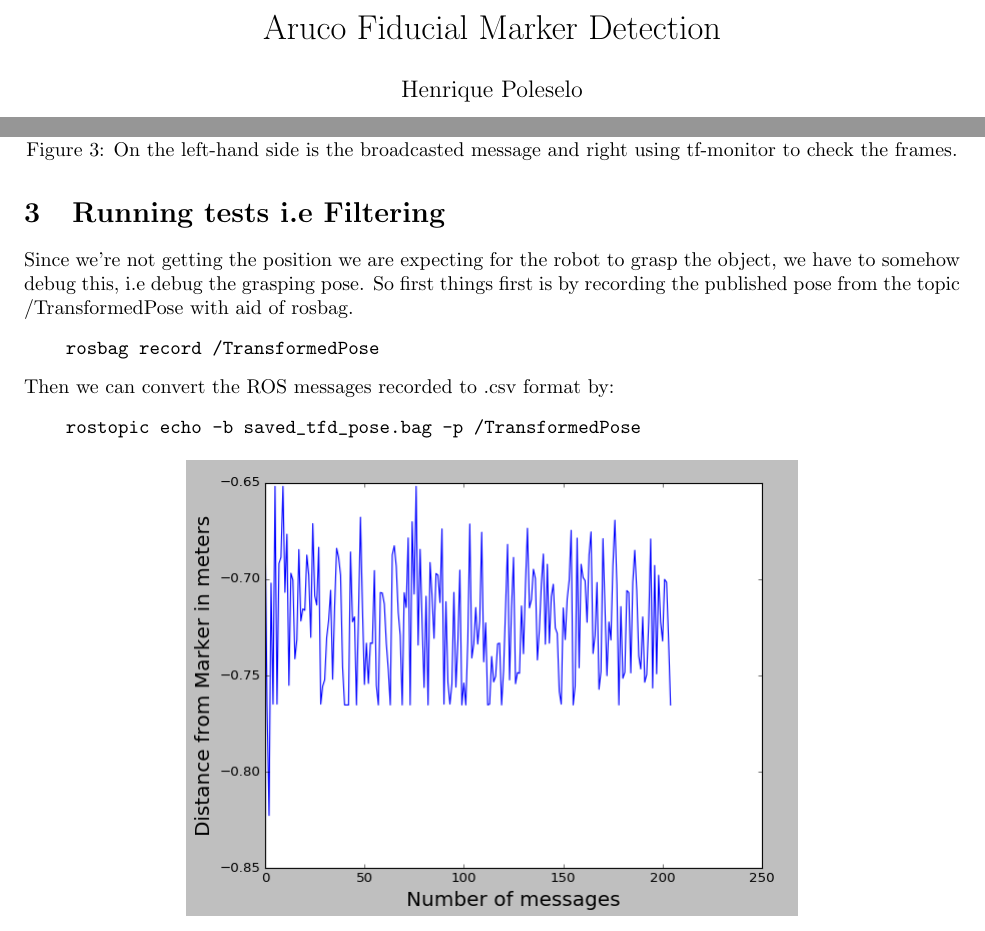
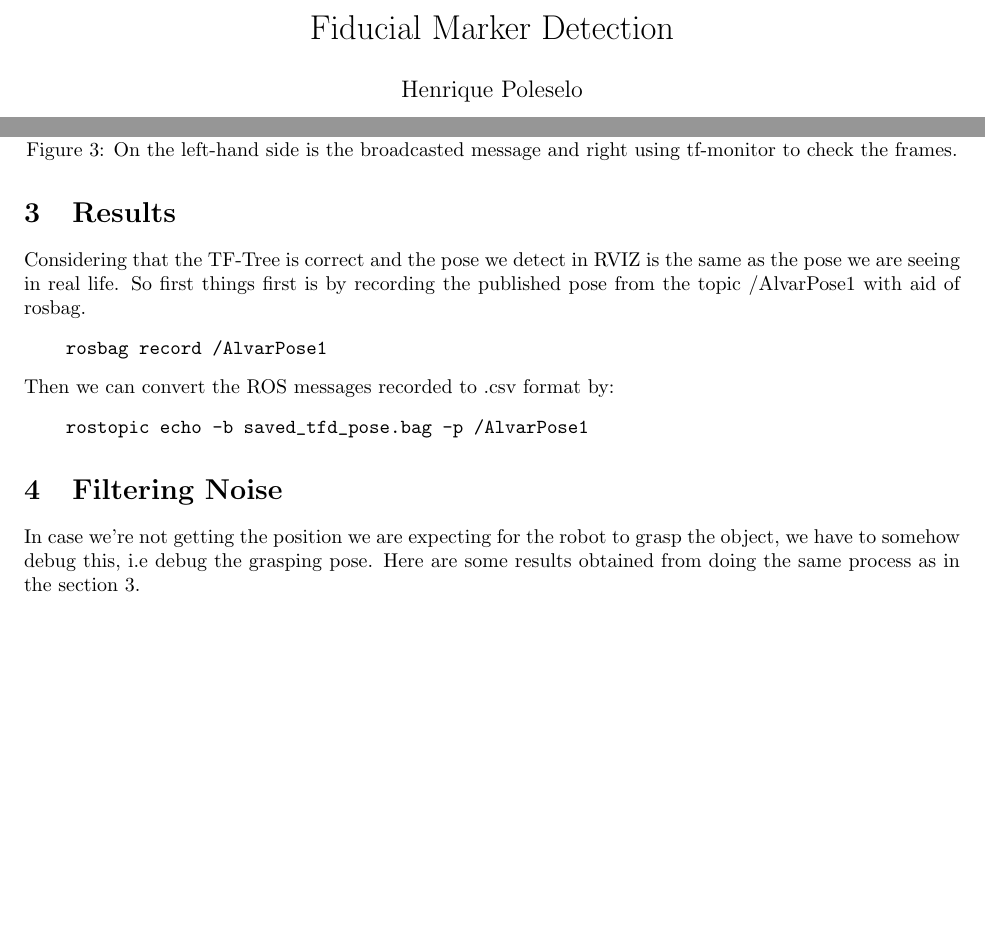
Before and after one commit to hpoleselo/fiducial_marker, a LaTeX document (main.tex): two parts of pages 1 and 3 of 8, joined at a grey line, cut so that both start at the same text, the shorter picture padded with empty space. Compiled offline with pdfLaTeX.

Commit message:
Changed order and added the good results

```diff
--- a/main.tex
+++ b/main.tex
@@ -15,7 +15,7 @@
 
 
 
-\title{Aruco Fiducial Marker Detection}
+\title{Fiducial Marker Detection}
 \author{Henrique Poleselo }
 \date{January 2019}
 
@@ -97,15 +97,20 @@ Should return the correct pose of the marker wrt. world. Check the image below:
   Figure 3:  On the left-hand side is the broadcasted message and right using tf-monitor to check the frames.
 \end{center}
 
-\section{Running tests i.e Filtering}
-Since we're not getting the position we are expecting for the robot to grasp the object, we have to somehow debug this, i.e debug the grasping pose. So first things first is by recording the published pose from the topic /TransformedPose with aid of rosbag.
+\section{Results}
+Considering that the TF-Tree is correct and the pose we detect in RVIZ is the same as the pose we are seeing in real life.
+So first things first is by recording the published pose from the topic /AlvarPose1 with aid of rosbag.
 \begin{alltt}
-    rosbag record /TransformedPose
+    rosbag record /AlvarPose1
 \end{alltt}
 Then we can convert the ROS messages recorded to .csv format by:
 \begin{alltt}
-    rostopic echo -b saved_tfd_pose.bag -p /TransformedPose
+    rostopic echo -b saved_tfd_pose.bag -p /AlvarPose1
 \end{alltt}
+
+
+\section{Filtering Noise}
+In case we're not getting the position we are expecting for the robot to grasp the object, we have to somehow debug this, i.e debug the grasping pose. Here are some results obtained from doing the same process as in the section 3.
 
 \begin{center}
     \includegraphics[scale=0.5]{pictures/pic4.png}
```
Also changed, not shown: main.tex (1 more changed lines).
